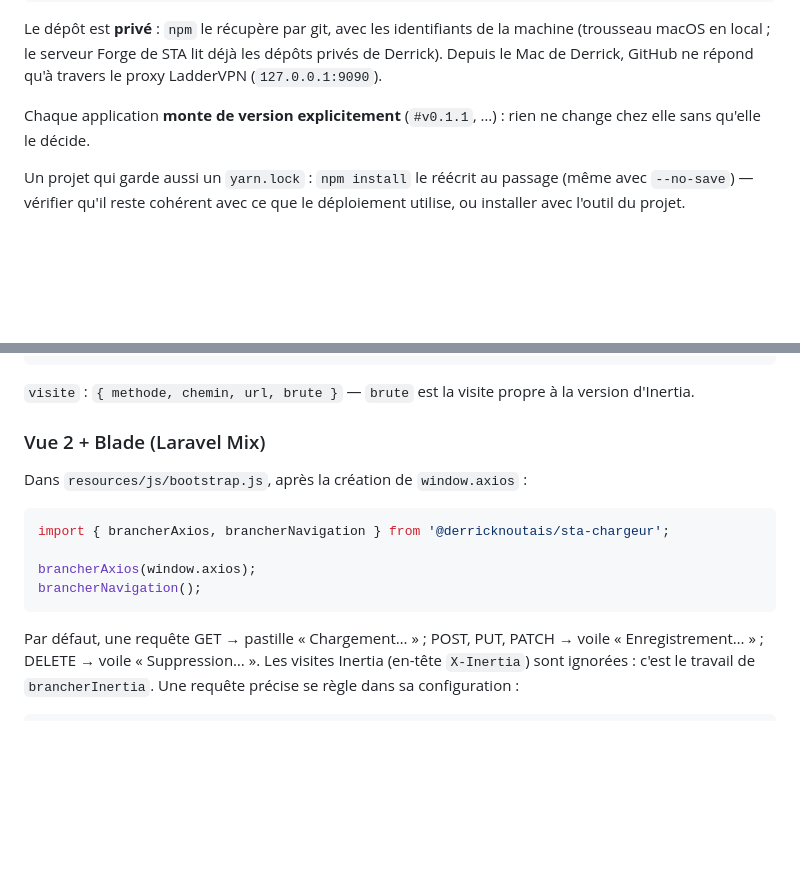
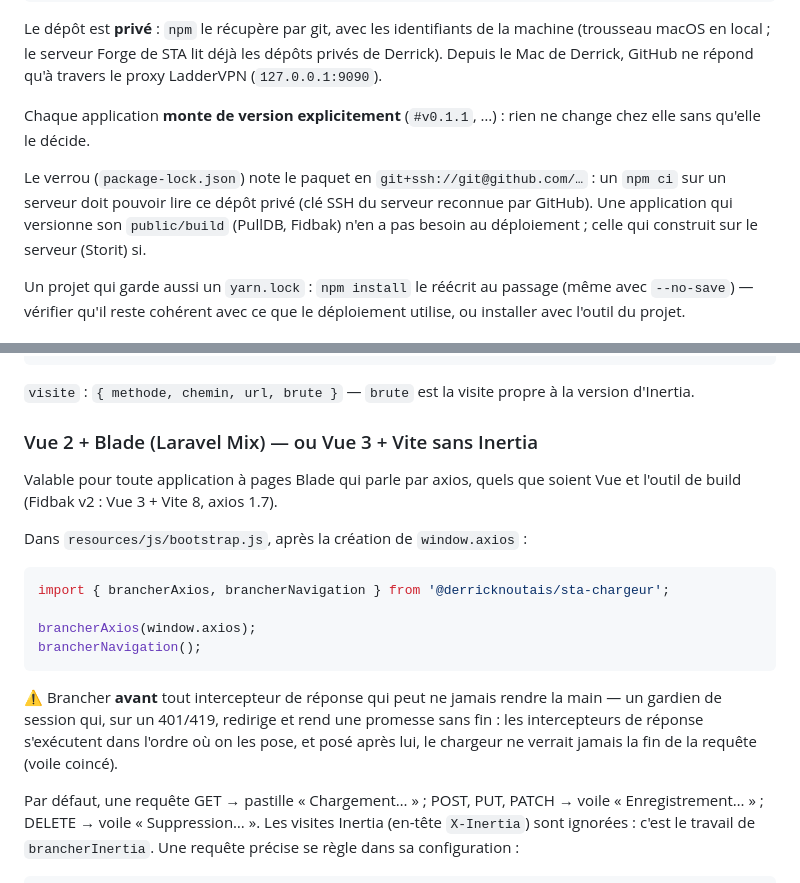
Before and after one commit to derricknoutais/sta-chargeur, a Markdown page: README.md, 2 parts joined by grey strips. Drawn GitHub-style; blank space fills up the shorter version.

Commit message:
docs: Vue 3 + Vite sans Inertia, l'ordre des intercepteurs, le npm ci du serveur
Relevés par l'intégration dans Fidbak v2 (gardien de session 401/419 qui ne
rend jamais la main) et par les verrous en git+ssh.

Co-Authored-By: Claude Opus 5.5 <noreply@anthropic.com>

````diff
--- a/README.md
+++ b/README.md
@@ -53,6 +53,12 @@ travers le proxy LadderVPN (`127.0.0.1:9090`).
 Chaque application **monte de version explicitement** (`#v0.1.1`, …) : rien
 ne change chez elle sans qu'elle le décide.
 
+Le verrou (`package-lock.json`) note le paquet en `git+ssh://git@github.com/…` :
+un `npm ci` sur un serveur doit pouvoir lire ce dépôt privé (clé SSH du serveur
+reconnue par GitHub). Une application qui versionne son `public/build` (PullDB,
+Fidbak) n'en a pas besoin au déploiement ; celle qui construit sur le serveur
+(Storit) si.
+
 Un projet qui garde aussi un `yarn.lock` : `npm install` le réécrit au passage
 (même avec `--no-save`) — vérifier qu'il reste cohérent avec ce que le
 déploiement utilise, ou installer avec l'outil du projet.
@@ -104,7 +110,10 @@ brancherInertia(router, {
 `visite` : `{ methode, chemin, url, brute }` — `brute` est la visite propre à
 la version d'Inertia.
 
-### Vue 2 + Blade (Laravel Mix)
+### Vue 2 + Blade (Laravel Mix) — ou Vue 3 + Vite sans Inertia
+
+Valable pour toute application à pages Blade qui parle par axios, quels que
+soient Vue et l'outil de build (Fidbak v2 : Vue 3 + Vite 8, axios 1.7).
 
 Dans `resources/js/bootstrap.js`, après la création de `window.axios` :
 
@@ -114,6 +123,12 @@ import { brancherAxios, brancherNavigation } from '@derricknoutais/sta-chargeur'
 brancherAxios(window.axios);
 brancherNavigation();
 ```
+
+⚠️ Brancher **avant** tout intercepteur de réponse qui peut ne jamais rendre
+la main — un gardien de session qui, sur un 401/419, redirige et rend une
+promesse sans fin : les intercepteurs de réponse s'exécutent dans l'ordre où
+on les pose, et posé après lui, le chargeur ne verrait jamais la fin de la
+requête (voile coincé).
 
 Par défaut, une requête GET → pastille « Chargement… » ; POST, PUT, PATCH →
 voile « Enregistrement… » ; DELETE → voile « Suppression… ». Les visites
````
